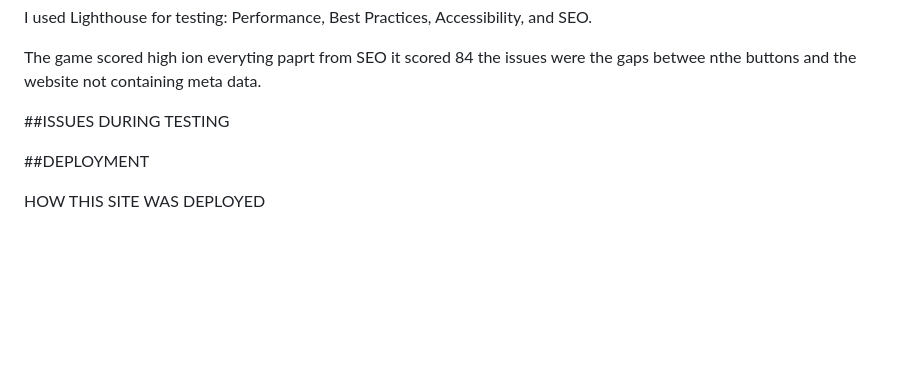
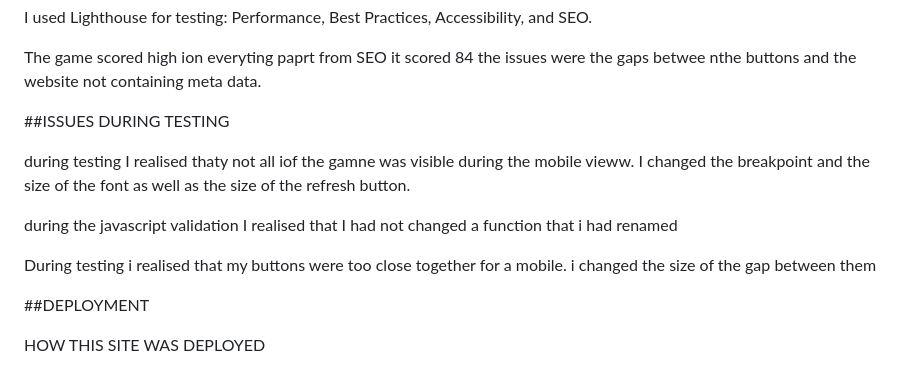
Before and after one commit to robinoldman/bike-site, a Markdown page: README.md, the part around the change. GitHub-like rendering; blank space fills up the shorter version.

Commit message:
add info to read me

```diff
--- a/README.md
+++ b/README.md
@@ -175,8 +175,15 @@ The game scored high ion everyting paprt from SEO it scored 84
 the issues were the gaps betwee nthe buttons and the website not containing meta data.
 
 
+##ISSUES DURING TESTING
 
-##ISSUES DURING TESTING
+during testing I realised thaty not all iof the gamne was visible during the mobile vieww. I changed the breakpoint and the size of the font as well as the size of the refresh button.
+
+during the javascript validation I realised that I had not changed a function that i had renamed
+
+During testing i realised that my buttons were too close together for a mobile. i changed the size of the gap between them
+
+
 
 
 
```
